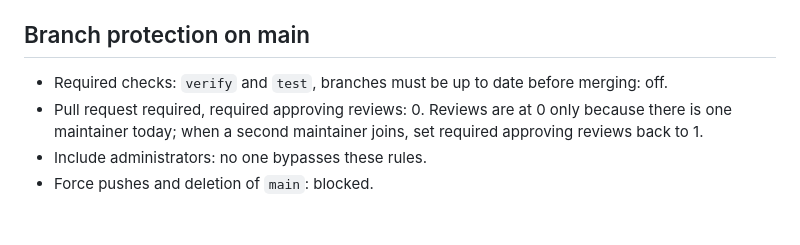
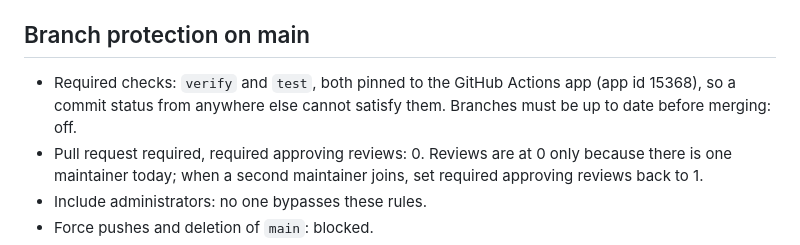
Before and after one commit to Ludion-ai/Ludion, a Markdown page: .claude/rules/ci.md, the part around the change. Drawn GitHub-style; blank space fills up the shorter version.

Commit message:
Note that required checks are pinned to GitHub Actions
Co-Authored-By: Claude Opus 5.5 <noreply@anthropic.com>

```diff
--- a/.claude/rules/ci.md
+++ b/.claude/rules/ci.md
@@ -56,7 +56,7 @@ Trigger: `pull_request`, every PR. Job `test`, `permissions: contents: read`, No
 
 ## Branch protection on main
 
-- Required checks: `verify` and `test`, branches must be up to date before merging: off.
+- Required checks: `verify` and `test`, both pinned to the GitHub Actions app (app id 15368), so a commit status from anywhere else cannot satisfy them. Branches must be up to date before merging: off.
 - Pull request required, required approving reviews: 0. Reviews are at 0 only because there is one maintainer today; when a second maintainer joins, set required approving reviews back to 1.
 - Include administrators: no one bypasses these rules.
 - Force pushes and deletion of `main`: blocked.
```
